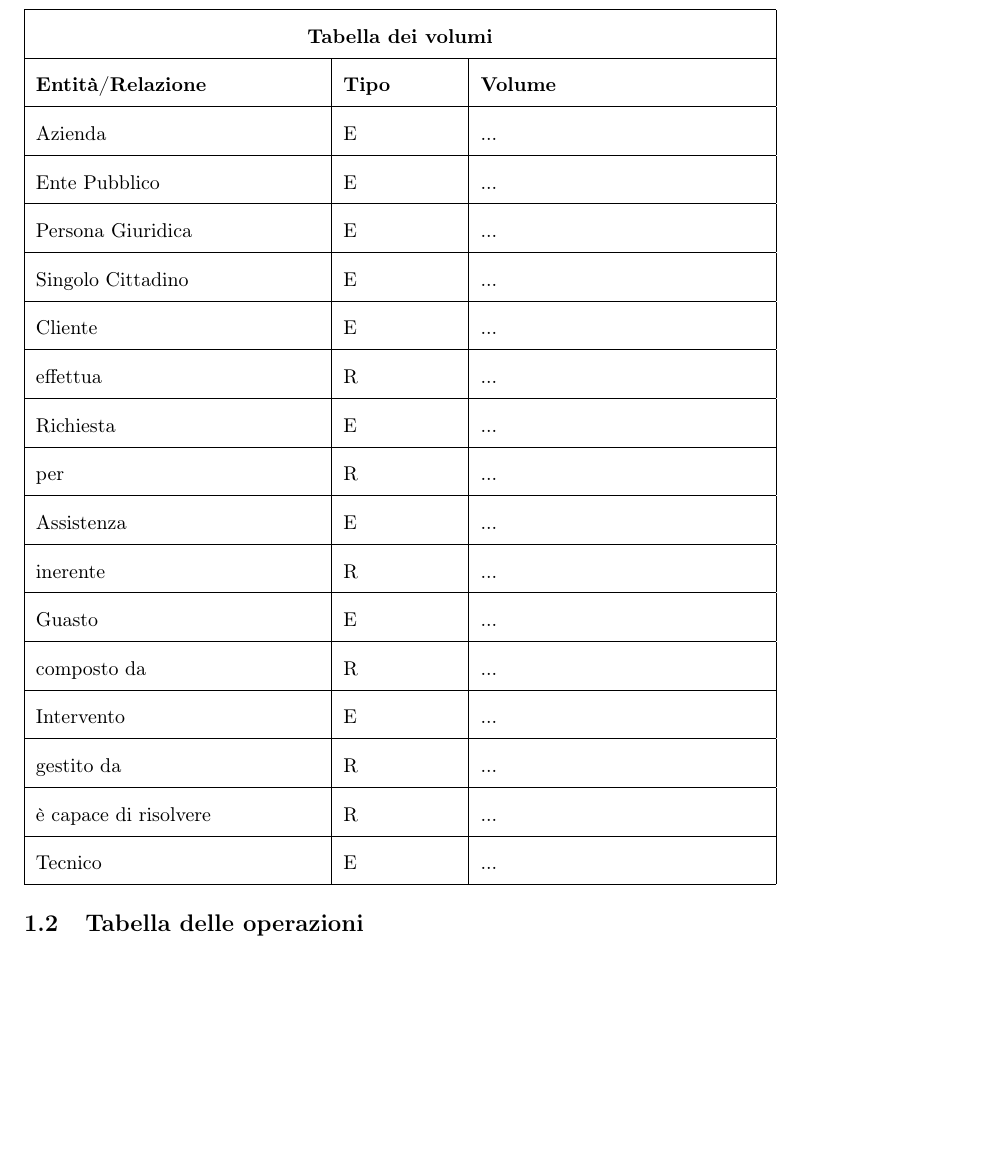
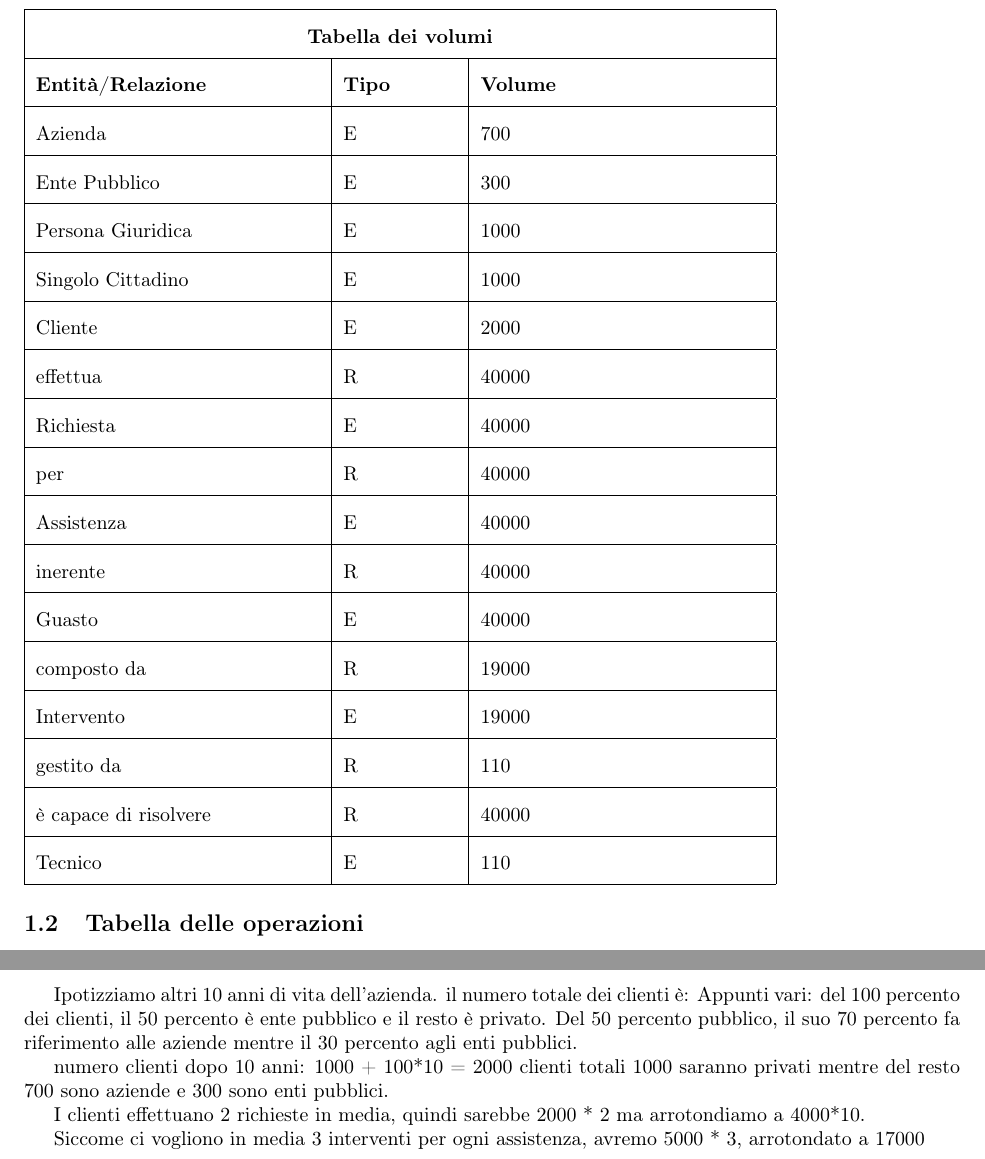
Before and after one commit to GiovanniRaseraF/ProgettoBasiDiDatiLaboratorio, a LaTeX document (Brugnera/ElementiDaAggiungereBDD.tex): part of page 2 of 2 before the commit and two parts of pages 2 and 3 of 3 after it, the two joined at a grey line, cut so that both start at the same text, the shorter picture padded with empty space. Compiled offline with pdfLaTeX.

Commit message:
modifiche tabella volumi

```diff
--- a/Brugnera/ElementiDaAggiungereBDD.tex
+++ b/Brugnera/ElementiDaAggiungereBDD.tex
@@ -37,22 +37,22 @@
 			\hline
 			\textbf{Entità/Relazione} & \textbf{Tipo} & \textbf{Volume} \\
 			\hline
-			Azienda & E & ... \\ \hline
-			Ente Pubblico & E & ... \\ \hline
-			Persona Giuridica & E & ... \\ \hline
-			Singolo Cittadino & E & ... \\ \hline
-			Cliente & E & ... \\ \hline
-			effettua & R & ... \\ \hline
-			Richiesta & E & ... \\ \hline
-			per & R & ... \\ \hline
-			Assistenza & E & ... \\ \hline
-			inerente & R & ... \\ \hline
-			Guasto & E & ... \\ \hline
-			composto da & R & ... \\ \hline
-			Intervento & E & ... \\ \hline
-			gestito da & R & ... \\ \hline
-			è capace di risolvere & R & ... \\ \hline
-			Tecnico & E & ... \\ \hline
+			Azienda & E & 700 \\ \hline
+			Ente Pubblico & E & 300 \\ \hline
+			Persona Giuridica & E & 1000 \\ \hline
+			Singolo Cittadino & E & 1000 \\ \hline
+			Cliente & E & 2000 \\ \hline
+			effettua & R & 40000 \\ \hline
+			Richiesta & E & 40000 \\ \hline
+			per & R & 40000 \\ \hline
+			Assistenza & E & 40000 \\ \hline
+			inerente & R & 40000 \\ \hline
+			Guasto & E & 40000 \\ \hline
+			composto da & R & 19000 \\ \hline
+			Intervento & E & 19000 \\ \hline
+			gestito da & R & 110 \\ \hline
+			è capace di risolvere & R & 40000 \\ \hline
+			Tecnico & E & 110 \\ \hline
 		\end{tabular}
 
 
@@ -82,4 +82,15 @@
 
 		\end{tabular}
 
+	Ipotizziamo altri 10 anni di vita dell'azienda.
+	il numero totale dei clienti è:
+	Appunti vari: del 100 percento dei clienti, il 50 percento è ente pubblico e il resto è privato. Del 50 percento pubblico, il suo 70 percento fa riferimento alle aziende mentre il 30 percento agli enti pubblici.
+
+	numero clienti dopo 10 anni: 1000 + 100*10 = 2000 clienti totali
+	1000 saranno privati mentre del resto 700 sono aziende e 300 sono enti pubblici.
+
+	I clienti effettuano 2 richieste in media, quindi sarebbe 2000 * 2 ma arrotondiamo a 4000*10.
+
+	Siccome ci vogliono in media 3 interventi per ogni assistenza, avremo 5000 * 3, arrotondato a 17000
+
 \end{document}
```
